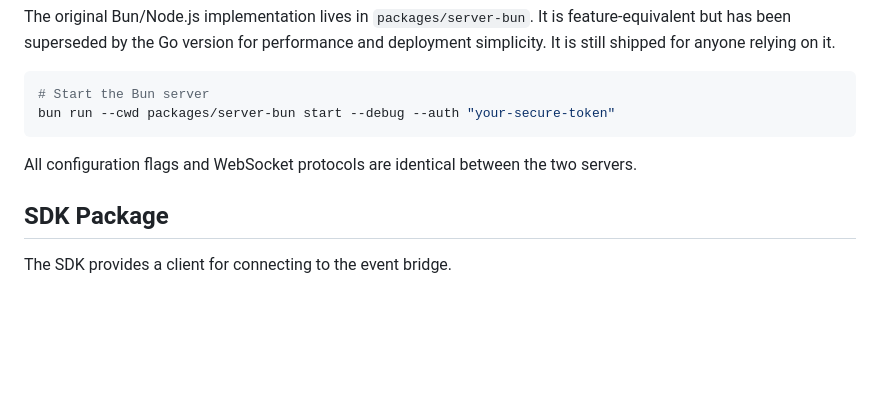
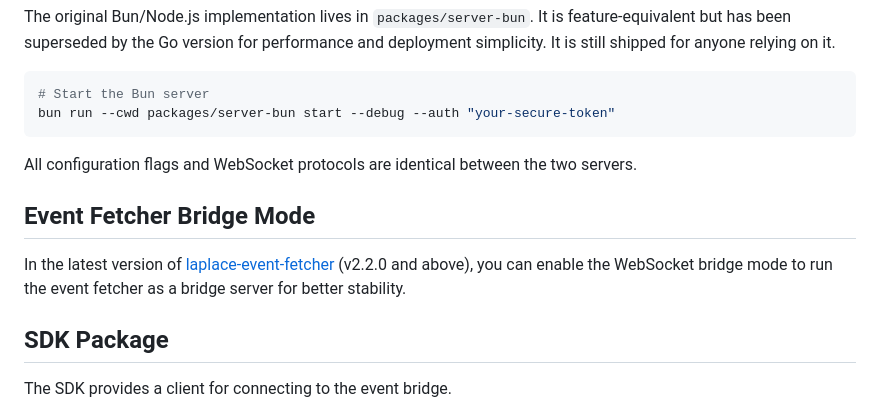
Before and after one commit to laplace-live/event-bridge, a Markdown page: README.md, the part around the change. GitHub-like rendering; blank space fills up the shorter version.

Commit message:
docs: update README to include Event Fetcher Bridge Mode details
- Added a new section on Event Fetcher Bridge Mode for laplace-event-fetcher (v2.2.0 and above) to enhance stability by enabling WebSocket bridge functionality.

```diff
--- a/README.md
+++ b/README.md
@@ -65,6 +65,10 @@ bun run --cwd packages/server-bun start --debug --auth "your-secure-token"
 
 All configuration flags and WebSocket protocols are identical between the two servers.
 
+## Event Fetcher Bridge Mode
+
+In the latest version of [laplace-event-fetcher](https://subspace.institute/docs/laplace-chat/event-fetcher) (v2.2.0 and above), you can enable the WebSocket bridge mode to run the event fetcher as a bridge server for better stability.
+
 ## SDK Package
 
 The SDK provides a client for connecting to the event bridge.
```
